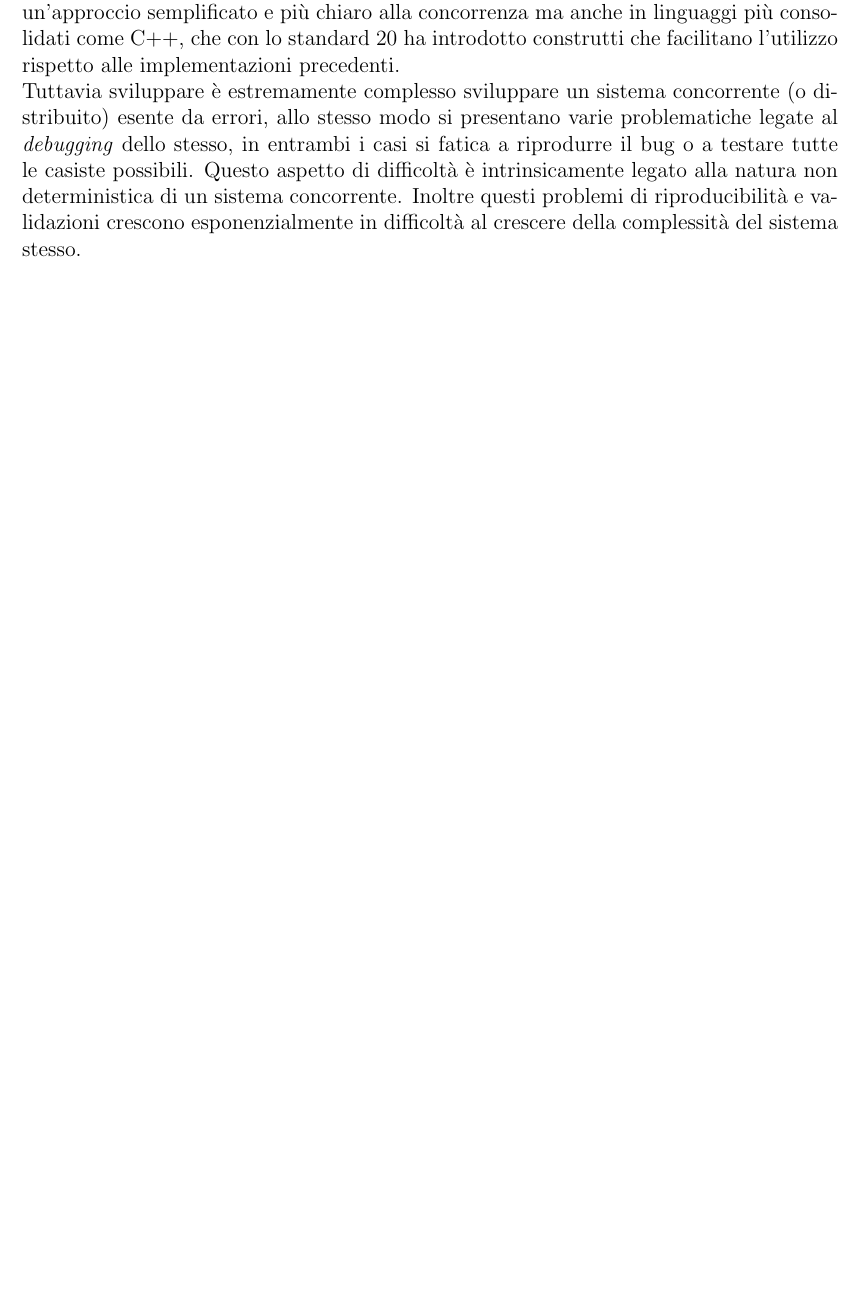
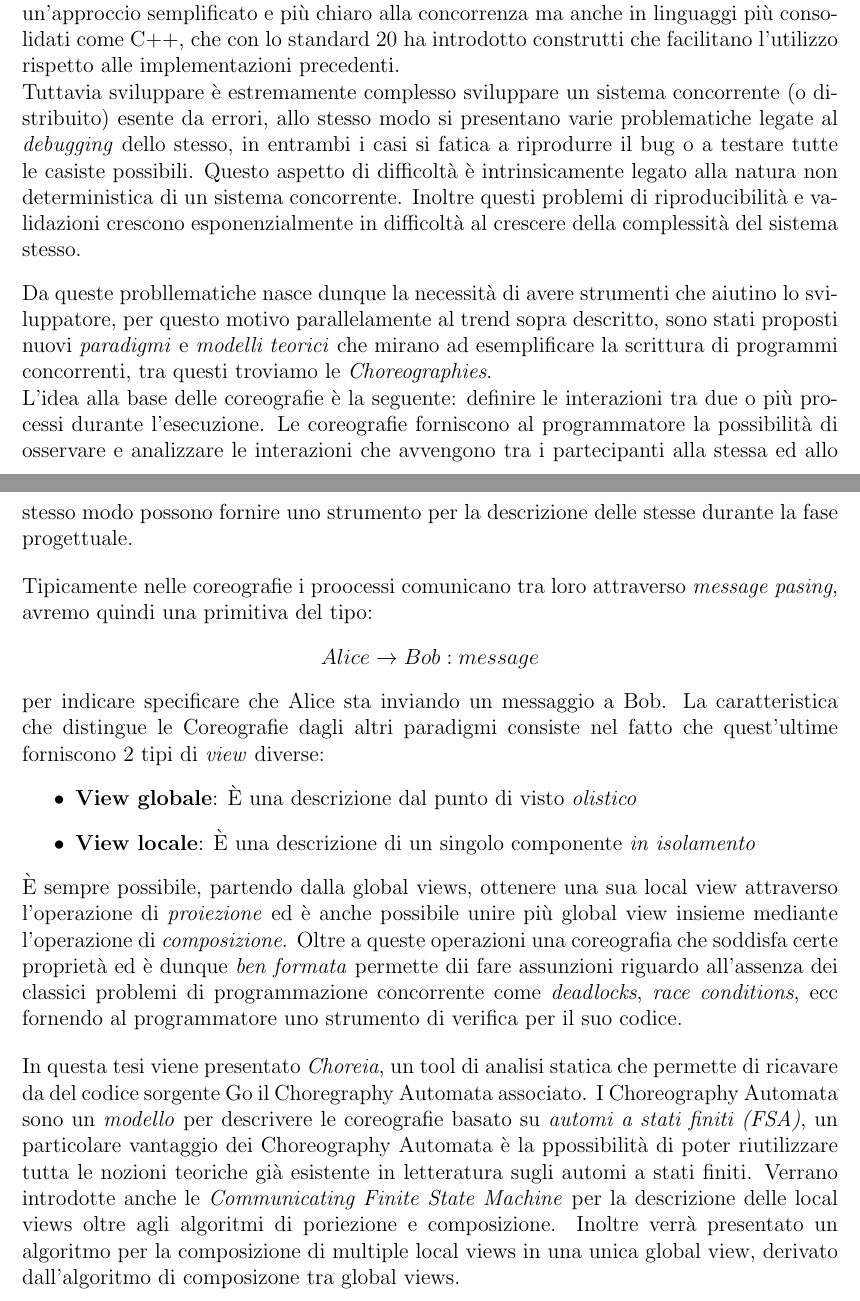
Before and after one commit to its-hmny/Baccalaureus, a LaTeX thesis (Thesis.tex): part of page 6 of 35 before the commit and two parts of pages 6 and 7 of 36 after it, the two joined at a grey line, cut so that both start at the same text, the shorter picture padded with empty space. Compiled offline with pdfLaTeX.

Commit message:
Completes Introduction chapter

```diff
--- a/Thesis.tex
+++ b/Thesis.tex
@@ -146,5 +146,20 @@ Negli ultimi anni si è visto un progressivo aumento nell'utilizzo di \emph{sist
 Questo nuovo interesse ha portato cambiamenti  e trasformato i linguaggi di programmazione e il \emph{language design}, si è cercato infatti di venire incontro alle richieste dei programmatori per quanto riguarda l'approccio del linguaggio alla concorrenza. Ricordiamo infatti che alcuni linguaggi non offrivano funzionalità native o talvolta le API fornite erano troppo complicate ed intricate per garantirne un utilizzo chiaro. In generale la concorrenza era un \emph{afterthought}. Alcuni esempi pratici di queste trasformazioni possono essere visti in nuovi linguaggi di programmazione come Go ed Elixir che offrono un'approccio semplificato e più chiaro alla concorrenza ma anche in linguaggi più consolidati come C++, che con lo standard 20 ha introdotto construtti che facilitano l'utilizzo rispetto alle implementazioni precedenti.\\
 Tuttavia sviluppare è estremamente complesso sviluppare un sistema concorrente (o distribuito) esente da errori, allo stesso modo si presentano varie problematiche legate al \emph{debugging} dello stesso, in entrambi i casi si fatica a riprodurre il bug o a testare tutte le casiste possibili. Questo aspetto di difficoltà è intrinsicamente legato alla natura non deterministica di un sistema concorrente. Inoltre questi problemi di riproducibilità e validazioni crescono esponenzialmente in difficoltà al crescere della complessità del sistema stesso.\bigskip \\
+Da queste probllematiche nasce dunque la necessità di avere strumenti che aiutino lo sviluppatore, per questo motivo parallelamente al trend sopra descritto, sono stati proposti nuovi \emph{paradigmi} e \emph{modelli teorici} che mirano ad esemplificare la scrittura di programmi concorrenti, tra questi troviamo le \emph{Choreographies}.\\
+L'idea alla base delle coreografie è la seguente: definire le interazioni tra due o più processi durante l'esecuzione. Le coreografie forniscono al programmatore la possibilità di osservare e analizzare le interazioni che avvengono tra i partecipanti alla stessa ed allo stesso modo possono fornire uno strumento per la descrizione delle stesse durante la fase progettuale.\bigskip \\
+Tipicamente nelle coreografie i proocessi comunicano tra loro attraverso \emph{message pasing}, avremo quindi una primitiva del tipo:
+\begin{center}
+    $Alice \rightarrow Bob : message$
+\end{center}
+per indicare specificare che Alice sta inviando un messaggio a Bob. La caratteristica che distingue le Coreografie dagli altri paradigmi consiste nel fatto che quest'ultime forniscono 2 tipi di \emph{view} diverse:
+\begin{itemize}
+    \item \textbf{View globale}: È una descrizione dal punto di visto \emph{olistico}
+    \item \textbf{View locale}: È una descrizione di un singolo componente \emph{in isolamento}
+\end{itemize}
+È sempre possibile, partendo dalla global views, ottenere una sua local view attraverso l'operazione di \emph{proiezione} ed è anche possibile unire più global view insieme mediante l'operazione di \emph{composizione}. Oltre a queste operazioni una coreografia che soddisfa certe proprietà ed è dunque \emph{ben formata} permette dii fare assunzioni riguardo all'assenza dei classici problemi di programmazione concorrente come \emph{deadlocks}, \emph{race conditions}, ecc fornendo al programmatore uno strumento di verifica per il suo codice.\bigskip \\
+In questa tesi viene presentato \emph{Choreia}, un tool di analisi statica che permette di ricavare da del codice sorgente Go il Choregraphy Automata associato. I Choreography Automata sono un \emph{modello} per descrivere le coreografie basato su \emph{automi a stati finiti (FSA)}, un particolare vantaggio dei Choreography Automata è la ppossibilità di poter riutilizzare tutta le nozioni teoriche già esistente in letteratura sugli automi a stati finiti. Verrano introdotte anche le \emph{Communicating Finite State Machine} per la descrizione delle local views oltre agli algoritmi di poriezione e composizione. Inoltre verrà presentato un algoritmo per la composizione di multiple local views in una unica global view, derivato dall'algoritmo di composizone tra global views.
+
+
 \iffalse
     Negli ultimi anni si è visto un interesse sempre più pronunciato verso lo sviluppo di sistemi concorrenti e distribuiti, questo si riflette nella progettazione a microservizi o in linguaggi di programmazione più recenti come Go, Rust o C++ 20 i quali implementano tutti, in forme disparate, un approccio alla concorrenza facilitato e univoco evitando la complessità e frammentazione che può derivare dall'utilizzo di librerie esterne e non standardizzate.\\
     % ? Keep this paragraph
```
Also changed, not shown: Thesis.pdf, Thesis.tex (2 more changed lines).
